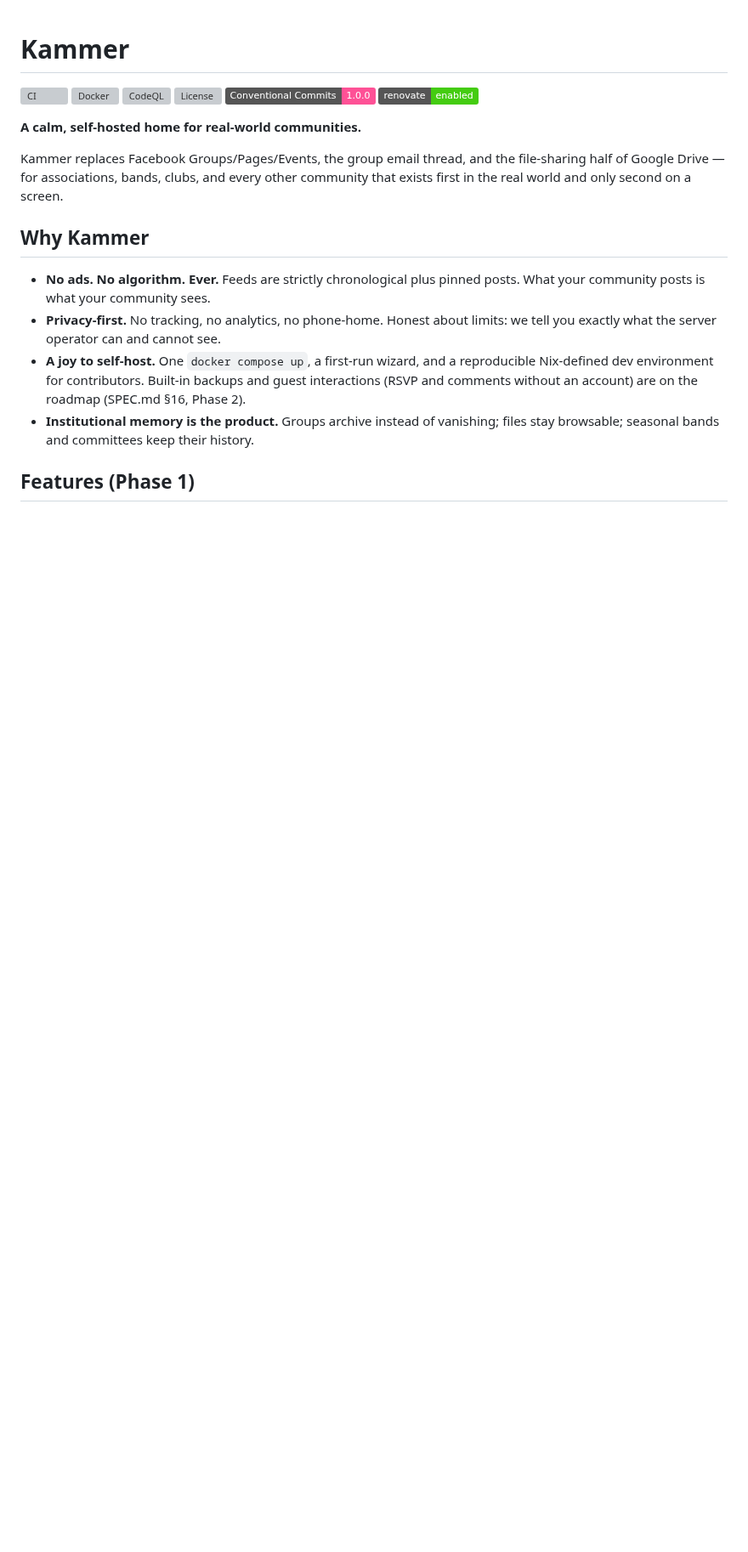
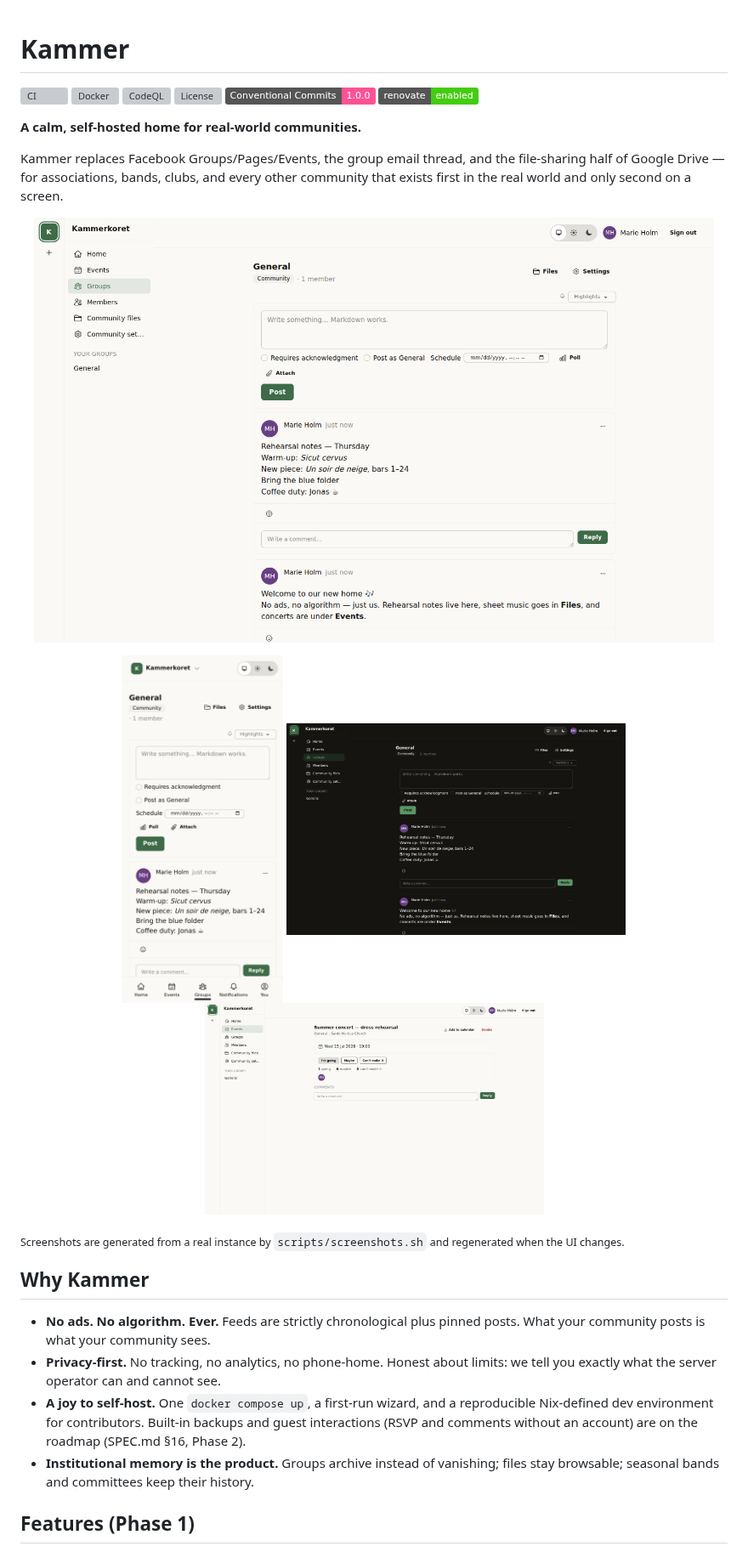
Before and after one commit to tskovlund/kammer, a Markdown page: README.md, the part around one of its changes. Shown at 85% size. Drawn GitHub-style; pictures changed too: docs/screenshots/event-desktop.png (added), docs/screenshots/feed-desktop-dark.png (added), docs/screenshots/feed-desktop.png (added); badges without logos; blank space fills up the shorter version; grey boxes are pictures that could not be loaded.

```diff
--- a/README.md
+++ b/README.md
@@ -13,6 +13,17 @@ Kammer replaces Facebook Groups/Pages/Events, the group email thread, and the
 file-sharing half of Google Drive — for associations, bands, clubs, and every
 other community that exists first in the real world and only second on a
 screen.
+
+<p align="center">
+  <img src="docs/screenshots/feed-desktop.png" alt="A group feed in Kammer: Markdown posts, reactions, comments, and a composer with polls, scheduling, and acknowledgment-required posts" width="800">
+</p>
+<p align="center">
+  <img src="docs/screenshots/feed-mobile.png" alt="The mobile feed with bottom tab navigation" width="189">
+  <img src="docs/screenshots/feed-desktop-dark.png" alt="The same feed in dark mode" width="399">
+  <img src="docs/screenshots/event-desktop.png" alt="An event page with RSVP" width="399">
+</p>
+
+<sub>Screenshots are generated from a real instance by `scripts/screenshots.sh` and regenerated when the UI changes.</sub>
 
 ## Why Kammer
 
```
Also changed, not shown: other parts of README.md (+11 -0 lines), .github/pull_request_template.md (+2 -0 lines), docs/development.md (added, +78 -0 lines), docs/screenshots/events-desktop.png (added), docs/screenshots/home-desktop.png (added), 3 other files.
